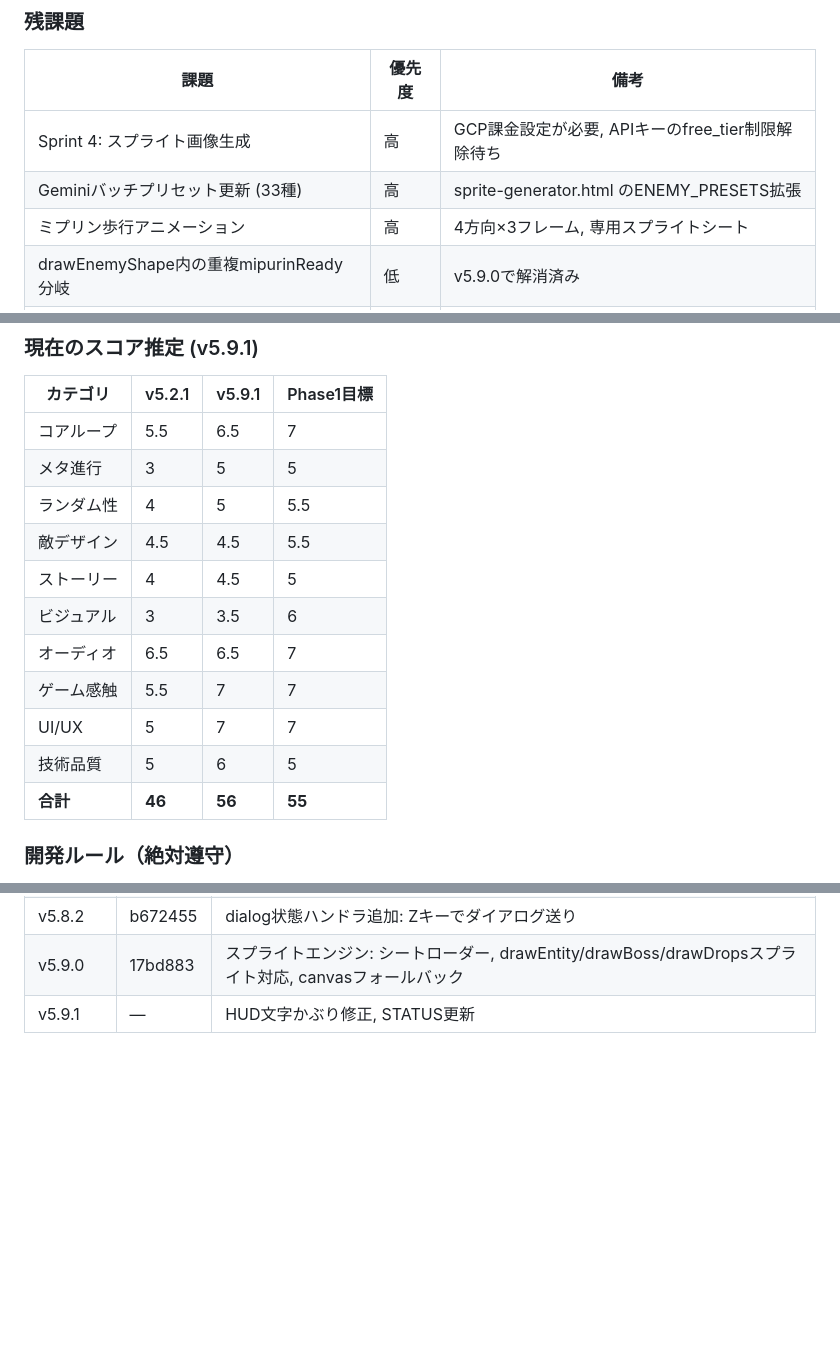
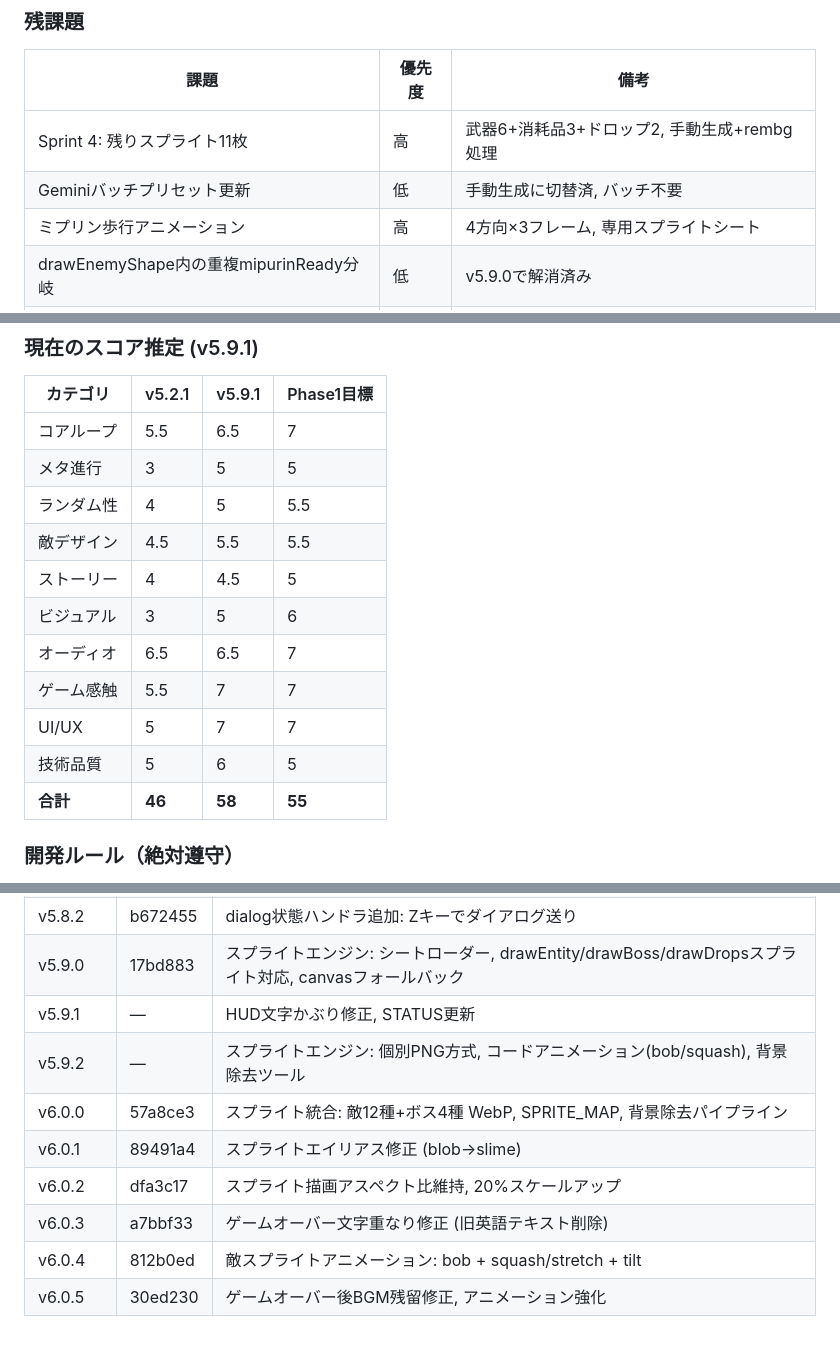
Before and after one commit to goroyattemiyo/mipurin-adventure, a Markdown page: docs/STATUS-v5.0.md, 3 parts joined by grey strips. GitHub-like rendering; blank space fills up the shorter version.

Commit message:
docs: update STATUS to v6.0.5 - sprite progress, score 58/100

```diff
--- a/docs/STATUS-v5.0.md
+++ b/docs/STATUS-v5.0.md
@@ -264,8 +264,8 @@ APPROVED or 修正指示 → 2-4を最大3ラウンド繰り返し
 
 | 課題 | 優先度 | 備考 |
 |---|---|---|
-| Sprint 4: スプライト画像生成 | 高 | GCP課金設定が必要, APIキーのfree_tier制限解除待ち |
-| Geminiバッチプリセット更新 (33種) | 高 | sprite-generator.html のENEMY_PRESETS拡張 |
+| Sprint 4: 残りスプライト11枚 | 高 | 武器6+消耗品3+ドロップ2, 手動生成+rembg処理 |
+| Geminiバッチプリセット更新 | 低 | 手動生成に切替済, バッチ不要 |
 | ミプリン歩行アニメーション | 高 | 4方向×3フレーム, 専用スプライトシート |
 | drawEnemyShape内の重複mipurinReady分岐 | 低 | v5.9.0で解消済み |
 | 未使用jsファイル30+個の削除 | 低 | Phase 1完了後に実施 |
@@ -280,14 +280,14 @@ APPROVED or 修正指示 → 2-4を最大3ラウンド繰り返し
 | コアループ | 5.5 | 6.5 | 7 |
 | メタ進行 | 3 | 5 | 5 |
 | ランダム性 | 4 | 5 | 5.5 |
-| 敵デザイン | 4.5 | 4.5 | 5.5 |
+| 敵デザイン | 4.5 | 5.5 | 5.5 |
 | ストーリー | 4 | 4.5 | 5 |
-| ビジュアル | 3 | 3.5 | 6 |
+| ビジュアル | 3 | 5 | 6 |
 | オーディオ | 6.5 | 6.5 | 7 |
 | ゲーム感触 | 5.5 | 7 | 7 |
 | UI/UX | 5 | 7 | 7 |
 | 技術品質 | 5 | 6 | 5 |
-| **合計** | **46** | **56** | **55** |
+| **合計** | **46** | **58** | **55** |
 
 ### 開発ルール（絶対遵守）
 
@@ -366,3 +366,10 @@ Synapse を直接実行しなくても、会話内で3エージェントの視
 | v5.8.2 | b672455 | dialog状態ハンドラ追加: Zキーでダイアログ送り |
 | v5.9.0 | 17bd883 | スプライトエンジン: シートローダー, drawEntity/drawBoss/drawDropsスプライト対応, canvasフォールバック |
 | v5.9.1 | — | HUD文字かぶり修正, STATUS更新 |
+| v5.9.2 | — | スプライトエンジン: 個別PNG方式, コードアニメーション(bob/squash), 背景除去ツール |
+| v6.0.0 | 57a8ce3 | スプライト統合: 敵12種+ボス4種 WebP, SPRITE_MAP, 背景除去パイプライン |
+| v6.0.1 | 89491a4 | スプライトエイリアス修正 (blob→slime) |
+| v6.0.2 | dfa3c17 | スプライト描画アスペクト比維持, 20%スケールアップ |
+| v6.0.3 | a7bbf33 | ゲームオーバー文字重なり修正 (旧英語テキスト削除) |
+| v6.0.4 | 812b0ed | 敵スプライトアニメーション: bob + squash/stretch + tilt |
+| v6.0.5 | 30ed230 | ゲームオーバー後BGM残留修正, アニメーション強化 |
```
Also changed, not shown: other parts of docs/STATUS-v5.0.md (+2 -2 lines).
